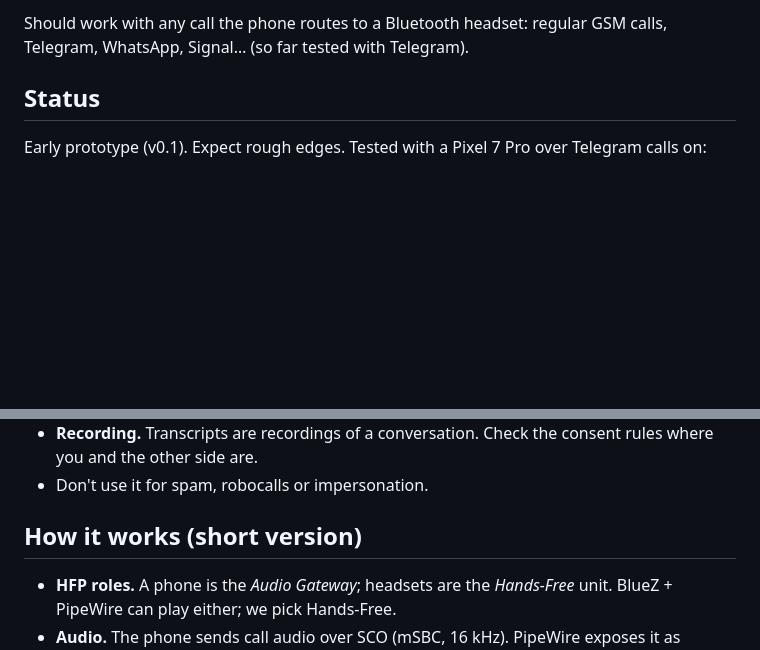
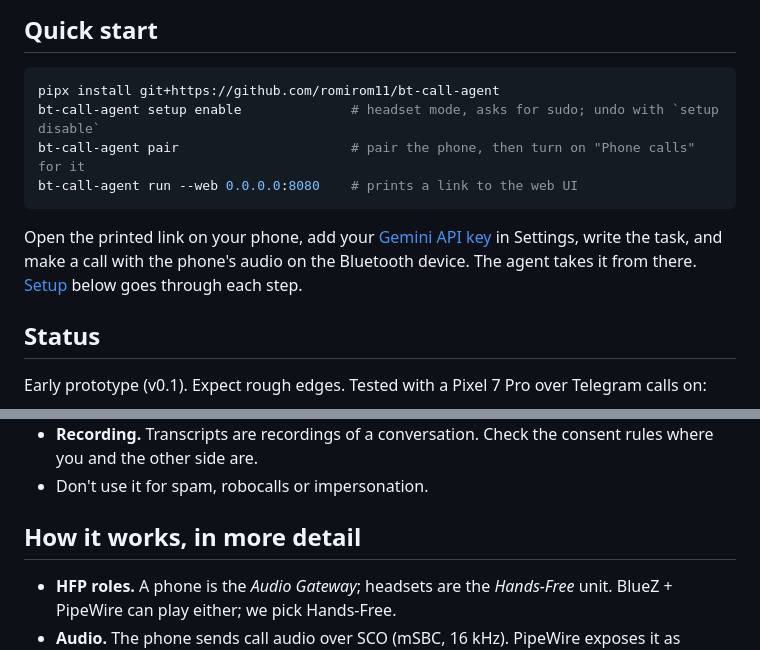
Before and after one commit to romirom11/bt-call-agent, a Markdown page: README.md, 2 parts joined by grey strips. Drawn GitHub-style; blank space fills up the shorter version.

````diff
--- a/README.md
+++ b/README.md
@@ -29,7 +42,18 @@ AI; you watch the transcript.
 ```
 
-Should work with any call the phone routes to a Bluetooth headset: regular GSM
-calls, Telegram, WhatsApp, Signal… (so far tested with Telegram).
+## Quick start
+
+```bash
+pipx install git+https://github.com/romirom11/bt-call-agent
+bt-call-agent setup enable              # headset mode, asks for sudo; undo with `setup disable`
+bt-call-agent pair                      # pair the phone, then turn on "Phone calls" for it
+bt-call-agent run --web 0.0.0.0:8080    # prints a link to the web UI
+```
+
+Open the printed link on your phone, add your
+[Gemini API key](https://aistudio.google.com/apikey) in Settings, write the task, and
+make a call with the phone's audio on the Bluetooth device. The agent takes it from
+there. [Setup](#setup) below goes through each step.
 
 ## Status
 
@@ -240,7 +259,7 @@ Bluetooth share the band, and a USB dongle on an extension cable helps.
   rules where you and the other side are.
 - Don't use it for spam, robocalls or impersonation.
 
-## How it works (short version)
+## How it works, in more detail
 
 - **HFP roles.** A phone is the *Audio Gateway*; headsets are the *Hands-Free*
   unit. BlueZ + PipeWire can play either; we pick Hands-Free.
````
Also changed, not shown: other parts of README.md (+37 -29 lines), docs/hero.png (added), docs/web-ui-call.png (deleted), docs/web-ui-phone.png (deleted).
